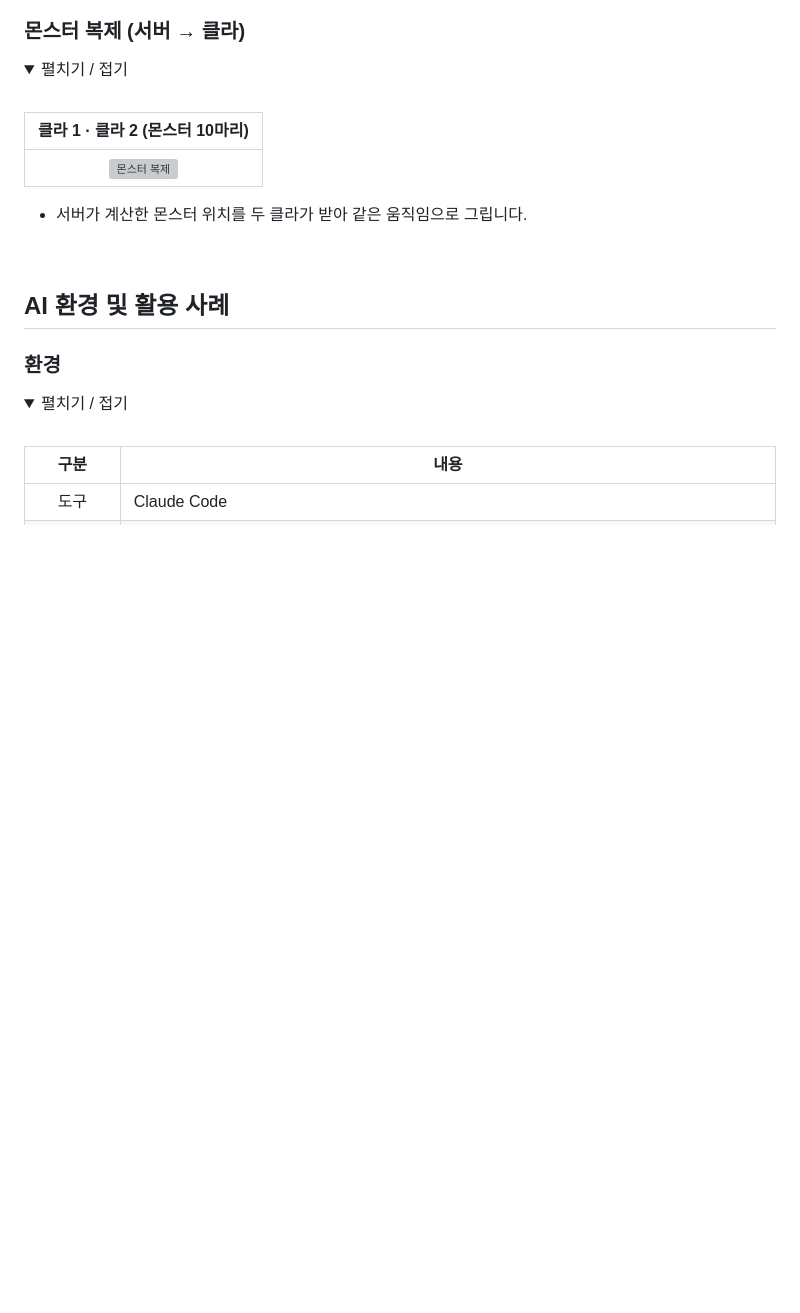
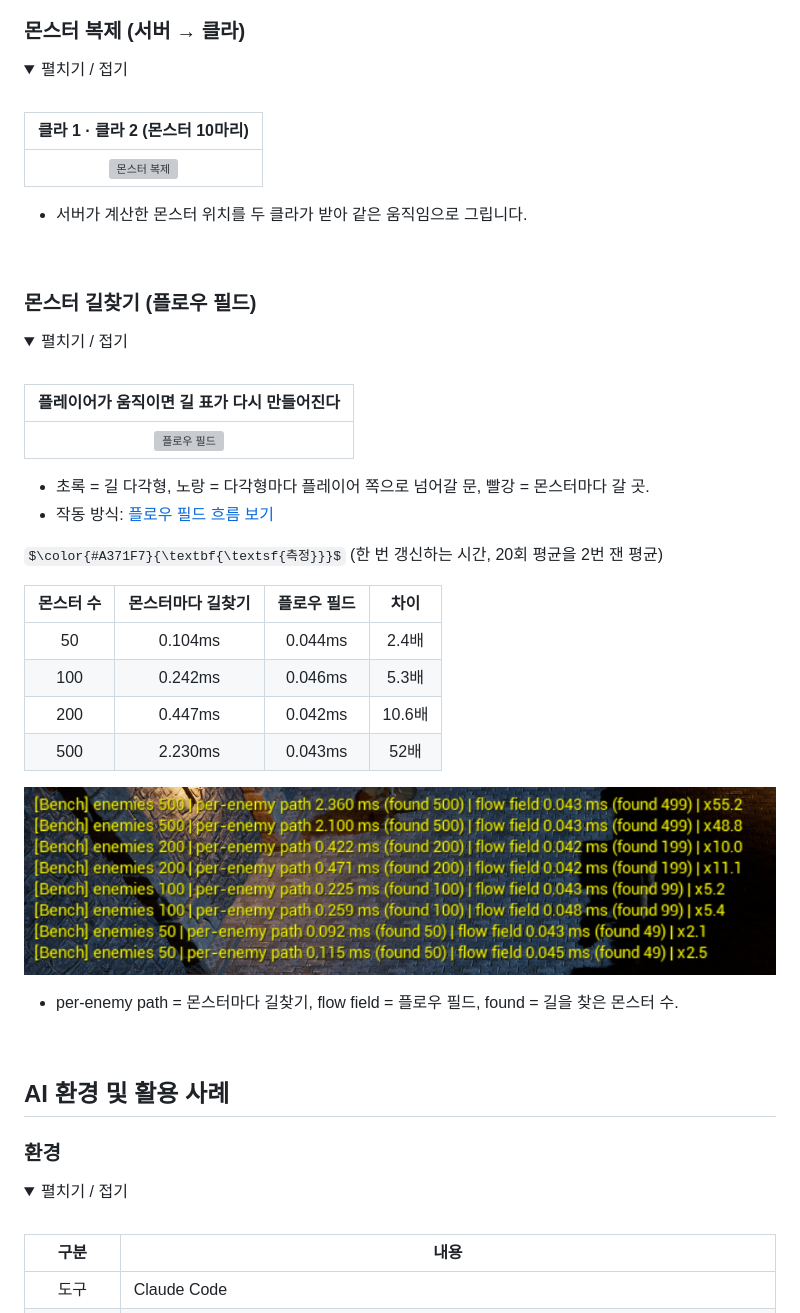
Before and after one commit to HanJongYun/JY_Roguelike, a Markdown page: README.md, the part around the change. Rendered like a GitHub page; pictures changed too: Docs/Screenshots/11_path_bench.png (added); folded sections open; some formulas as TeX source; blank space fills up the shorter version; grey boxes are pictures that could not be loaded.

Commit message:
docs: README 핵심 기능 — 플로우 필드 GIF와 길찾기 시간 비교
Co-Authored-By: Claude Opus 5.5 <noreply@anthropic.com>

```diff
--- a/README.md
+++ b/README.md
@@ -85,6 +85,37 @@ $\color{#A371F7}{\textbf{\textsf{측정}}}$ (한 프레임에 걸린 시간, 3
 | ![몬스터 복제](Docs/Gifs/mass_replication.gif) |
 
 - 서버가 계산한 몬스터 위치를 두 클라가 받아 같은 움직임으로 그립니다.
+
+</details>
+
+<br>
+
+### 몬스터 길찾기 (플로우 필드)
+
+<details>
+<summary>펼치기 / 접기</summary>
+
+<br>
+
+| 플레이어가 움직이면 길 표가 다시 만들어진다 |
+|:---:|
+| ![플로우 필드](Docs/Gifs/mass_flowfield.gif) |
+
+- 초록 = 길 다각형, 노랑 = 다각형마다 플레이어 쪽으로 넘어갈 문, 빨강 = 몬스터마다 갈 곳.
+- 작동 방식: [플로우 필드 흐름 보기](https://hanjongyun.github.io/JY_Roguelike/mass_flow.html)
+
+$\color{#A371F7}{\textbf{\textsf{측정}}}$ (한 번 갱신하는 시간, 20회 평균을 2번 잰 평균)
+
+| 몬스터 수 | 몬스터마다 길찾기 | 플로우 필드 | 차이 |
+|:---:|:---:|:---:|:---:|
+| 50 | 0.104ms | 0.044ms | 2.4배 |
+| 100 | 0.242ms | 0.046ms | 5.3배 |
+| 200 | 0.447ms | 0.042ms | 10.6배 |
+| 500 | 2.230ms | 0.043ms | 52배 |
+
+![길찾기 측정](Docs/Screenshots/11_path_bench.png)
+
+- per-enemy path = 몬스터마다 길찾기, flow field = 플로우 필드, found = 길을 찾은 몬스터 수.
 
 </details>
 
```
Also changed, not shown: 1 other file.
